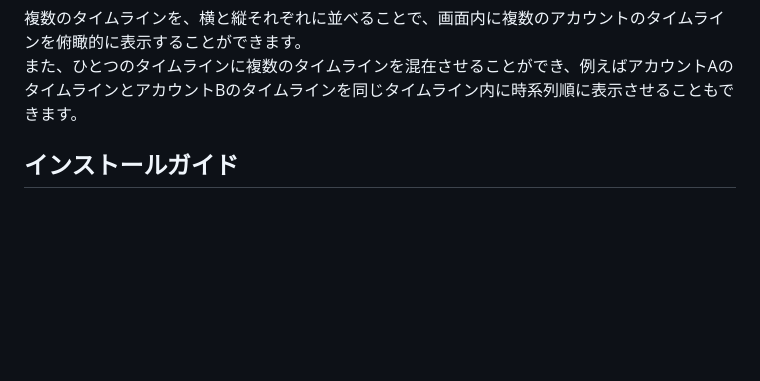
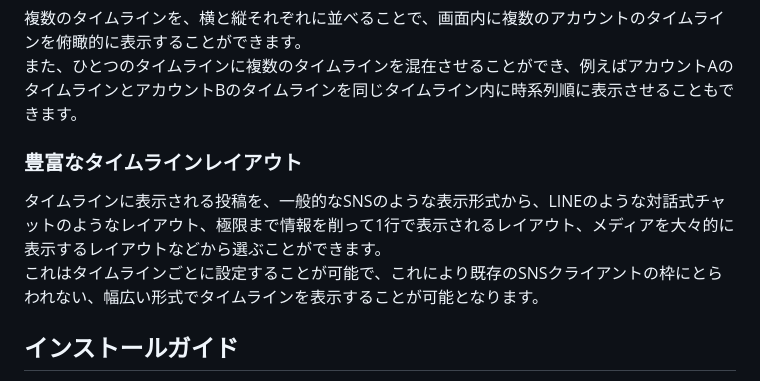
Before and after one commit to tizerm/Mistdon, a Markdown page: README.md, the part around the change. Rendered like a GitHub page; blank space fills up the shorter version.

Commit message:
Update README.md
目玉機能にタイムラインレイアウトを書き忘れていたので書き足しました。

```diff
--- a/README.md
+++ b/README.md
@@ -44,6 +44,11 @@
     複数のタイムラインを、横と縦それぞれに並べることで、画面内に複数のアカウントのタイムラインを俯瞰的に表示することができます。<br/>
     また、ひとつのタイムラインに複数のタイムラインを混在させることができ、例えばアカウントAのタイムラインとアカウントBのタイムラインを同じタイムライン内に時系列順に表示させることもできます。
 </p>
+<h3>豊富なタイムラインレイアウト</h3>
+<p>
+    タイムラインに表示される投稿を、一般的なSNSのような表示形式から、LINEのような対話式チャットのようなレイアウト、極限まで情報を削って1行で表示されるレイアウト、メディアを大々的に表示するレイアウトなどから選ぶことができます。<br/>
+    これはタイムラインごとに設定することが可能で、これにより既存のSNSクライアントの枠にとらわれない、幅広い形式でタイムラインを表示することが可能となります。
+</p>
 <h2>
     インストールガイド
 </h2>
```
